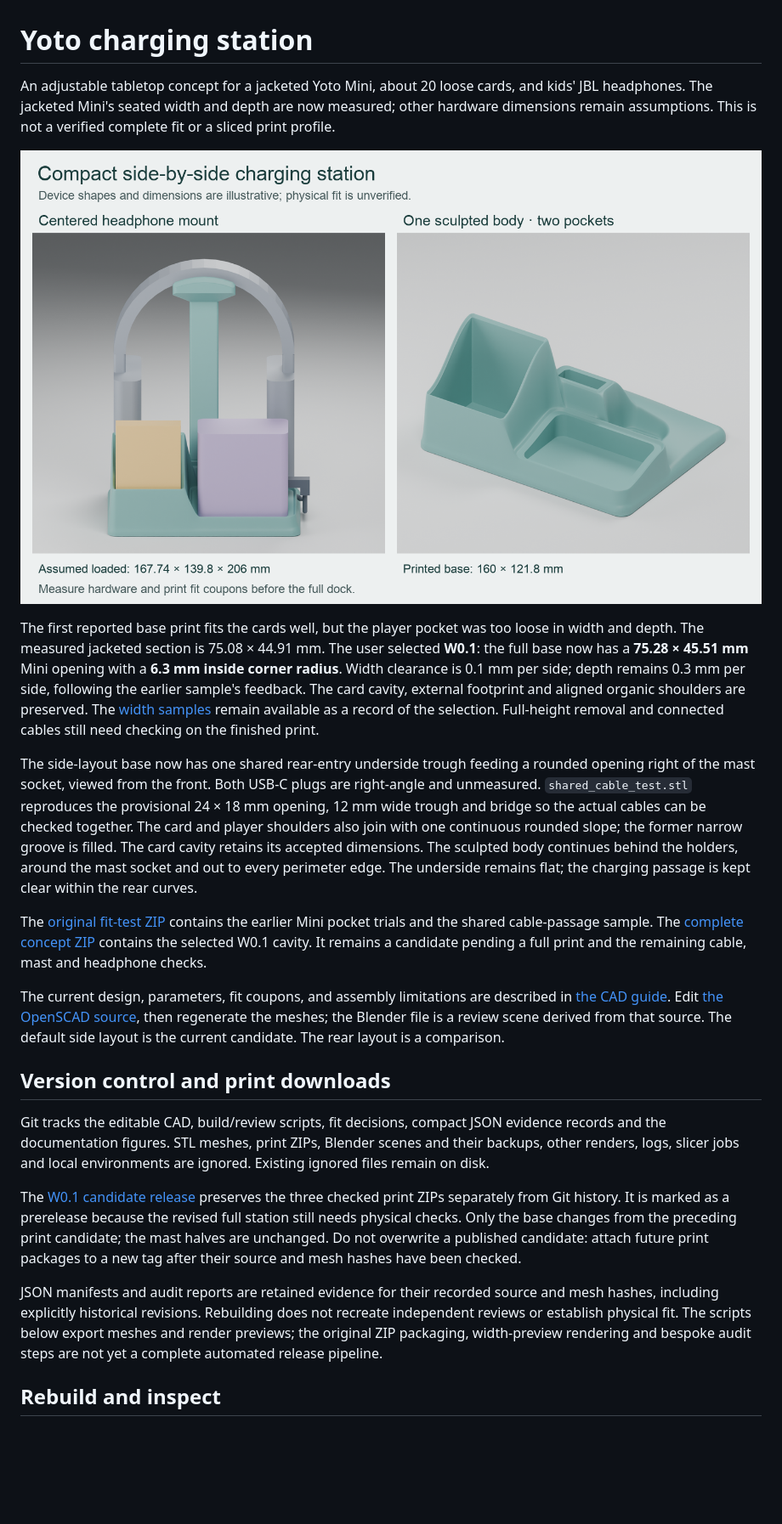
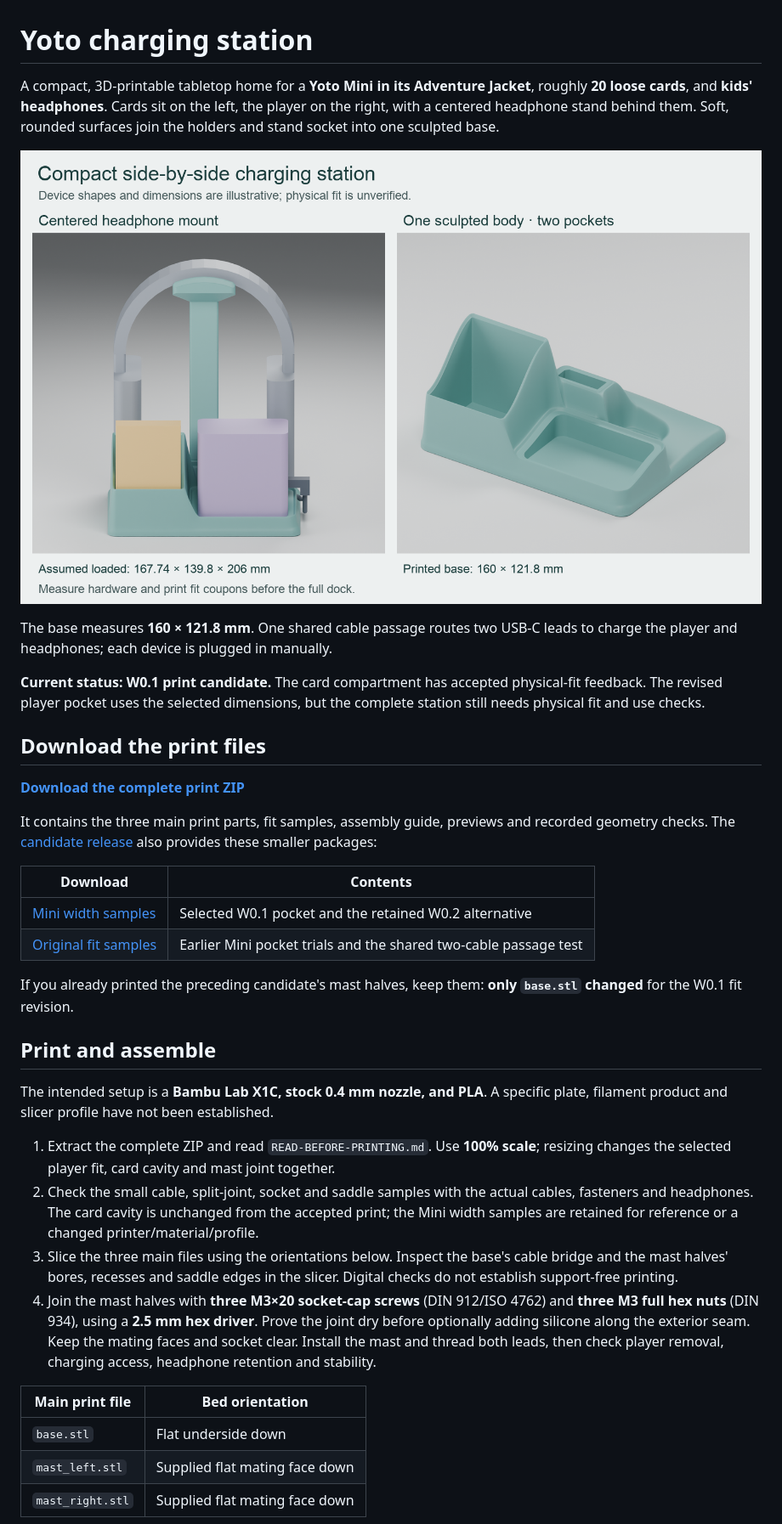
Before and after one commit to echoz/Perch, a Markdown page: README.md, the part around one of its changes. Shown at 85% size. Drawn GitHub-style; blank space fills up the shorter version.

```diff
--- a/README.md
+++ b/README.md
@@ -1,7 +1,7 @@
 # Yoto charging station
 
-An adjustable tabletop concept for a jacketed Yoto Mini, about 20 loose cards,
-and kids' JBL headphones. The jacketed Mini's seated width and depth are now
-measured; other hardware dimensions remain assumptions. This is not a verified
-complete fit or a sliced print profile.
+A compact, 3D-printable tabletop home for a **Yoto Mini in its Adventure Jacket**,
+roughly **20 loose cards**, and **kids' headphones**. Cards sit on the left, the
+player on the right, with a centered headphone stand behind them. Soft, rounded
+surfaces join the holders and stand socket into one sculpted base.
 
@@ -9,54 +9,50 @@ complete fit or a sliced print profile.
 
-The first reported base print fits the cards well, but the player pocket was too
-loose in width and depth. The measured jacketed section is 75.08 × 44.91 mm.
-The user selected **W0.1**: the full base now has a **75.28 × 45.51 mm** Mini
-opening with a **6.3 mm inside corner radius**. Width clearance is 0.1 mm per
-side; depth remains 0.3 mm per side, following the earlier sample's feedback.
-The card cavity, external footprint and aligned organic shoulders are preserved.
-The [width samples](https://github.com/echoz/Yoto/releases/download/w01-candidate/yoto-mini-width-tests.zip) remain available as a
-record of the selection. Full-height removal and connected cables still need
-checking on the finished print.
+The base measures **160 × 121.8 mm**. One shared cable passage routes two USB-C
+leads to charge the player and headphones; each device is plugged in manually.
 
-The side-layout base now has one shared rear-entry underside trough feeding a
-rounded opening right of the mast socket, viewed from the front. Both USB-C plugs
-are right-angle and unmeasured. `shared_cable_test.stl` reproduces the provisional 24 × 18 mm opening,
-12 mm wide trough and bridge so the actual cables can be checked together.
-The card and player shoulders also join with one continuous rounded slope; the
-former narrow groove is filled. The card cavity retains its accepted dimensions.
-The sculpted body continues behind the holders, around the mast socket and out
-to every perimeter edge. The underside remains flat; the charging passage is
-kept clear within the rear curves.
+**Current status: W0.1 print candidate.** The card compartment has accepted
+physical-fit feedback. The revised player pocket uses the selected dimensions,
+but the complete station still needs physical fit and use checks.
 
-The [original fit-test ZIP](https://github.com/echoz/Yoto/releases/download/w01-candidate/yoto-fit-tests.zip) contains the earlier Mini
-pocket trials and the shared cable-passage sample. The
-[complete concept ZIP](https://github.com/echoz/Yoto/releases/download/w01-candidate/yoto-concept-print-parts.zip) contains the selected
-W0.1 cavity. It remains a candidate pending a full print and the remaining cable,
-mast and headphone checks.
+## Download the print files
 
-The current design, parameters, fit coupons, and assembly limitations are described
-in [the CAD guide](cad/README.md). Edit [the OpenSCAD source](cad/compact_dock.scad),
-then regenerate the meshes; the Blender file is a review scene derived from that
-source. The default side layout is the current candidate. The rear layout is a
-comparison.
+**[Download the complete print ZIP](https://github.com/echoz/Yoto/releases/download/w01-candidate/yoto-concept-print-parts.zip)**
 
-## Version control and print downloads
+It contains the three main print parts, fit samples, assembly guide, previews
+and recorded geometry checks. The [candidate release](https://github.com/echoz/Yoto/releases/tag/w01-candidate)
+also provides these smaller packages:
 
-Git tracks the editable CAD, build/review scripts, fit decisions, compact JSON
-evidence records and the documentation figures. STL meshes, print ZIPs, Blender
-scenes and their backups, other renders, logs, slicer jobs and local environments
-are ignored. Existing ignored files remain on disk.
+| Download | Contents |
+| --- | --- |
+| [Mini width samples](https://github.com/echoz/Yoto/releases/download/w01-candidate/yoto-mini-width-tests.zip) | Selected W0.1 pocket and the retained W0.2 alternative |
+| [Original fit samples](https://github.com/echoz/Yoto/releases/download/w01-candidate/yoto-fit-tests.zip) | Earlier Mini pocket trials and the shared two-cable passage test |
 
-The [W0.1 candidate release](https://github.com/echoz/Yoto/releases/tag/w01-candidate)
-preserves the three checked print ZIPs separately from Git history. It is marked
-as a prerelease because the revised full station still needs physical checks.
-Only the base changes from the preceding print candidate; the mast halves are
-unchanged. Do not overwrite a published candidate: attach future print packages
-to a new tag after their source and mesh hashes have been checked.
+If you already printed the preceding candidate's mast halves, keep them:
+**only `base.stl` changed** for the W0.1 fit revision.
 
-JSON manifests and audit reports are retained evidence for their recorded source
-and mesh hashes, including explicitly historical revisions. Rebuilding does not
-recreate independent reviews or establish physical fit. The scripts below export
-meshes and render previews; the original ZIP packaging, width-preview rendering
-and bespoke audit steps are not yet a complete automated release pipeline.
+## Print and assemble
 
-## Rebuild and inspect
+The intended setup is a **Bambu Lab X1C, stock 0.4 mm nozzle, and PLA**. A specific
+plate, filament product and slicer profile have not been established.
+
+1. Extract the complete ZIP and read `READ-BEFORE-PRINTING.md`. Use **100% scale**;
+   resizing changes the selected player fit, card cavity and mast joint together.
+2. Check the small cable, split-joint, socket and saddle samples with the actual
+   cables, fasteners and headphones. The card cavity is unchanged from the
+   accepted print; the Mini width samples are retained for reference or a changed
+   printer/material/profile.
+3. Slice the three main files using the orientations below. Inspect the base's
+   cable bridge and the mast halves' bores, recesses and saddle edges in the slicer.
+   Digital checks do not establish support-free printing.
+4. Join the mast halves with **three M3×20 socket-cap screws** (DIN 912/ISO 4762)
+   and **three M3 full hex nuts** (DIN 934), using a **2.5 mm hex driver**. Prove
+   the joint dry before optionally adding silicone along the exterior seam.
+   Keep the mating faces and socket clear. Install the mast and thread both leads,
+   then check player removal, charging access, headphone retention and stability.
+
+| Main print file | Bed orientation |
+| --- | --- |
+| `base.stl` | Flat underside down |
+| `mast_left.stl` | Supplied flat mating face down |
+| `mast_right.stl` | Supplied flat mating face down |
+
```
Also changed, not shown: other parts of README.md (+44 -24 lines).
